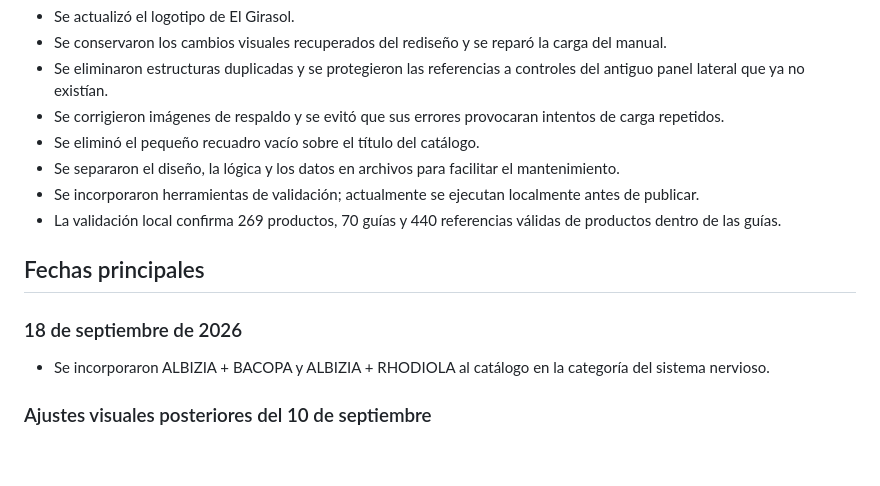
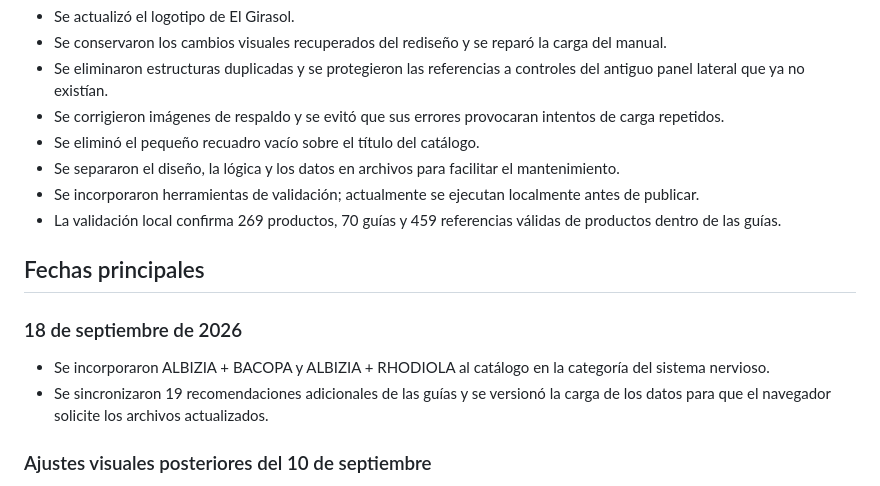
Before and after one commit to jorgevazquez-arch/MANUAL-DE-PRODUCTOS, a Markdown page: CAMBIOS.md, the part around the change. GitHub-like rendering; blank space fills up the shorter version.

Commit message:
Actualizar registro de productos y guías

```diff
--- a/CAMBIOS.md
+++ b/CAMBIOS.md
@@ -54,13 +54,14 @@ Resumen de los cambios publicados desde la primera versión del 16 de julio de 2
 - Se eliminó el pequeño recuadro vacío sobre el título del catálogo.
 - Se separaron el diseño, la lógica y los datos en archivos para facilitar el mantenimiento.
 - Se incorporaron herramientas de validación; actualmente se ejecutan localmente antes de publicar.
-- La validación local confirma 269 productos, 70 guías y 440 referencias válidas de productos dentro de las guías.
+- La validación local confirma 269 productos, 70 guías y 459 referencias válidas de productos dentro de las guías.
 
 ## Fechas principales
 
 ### 18 de septiembre de 2026
 
 - Se incorporaron ALBIZIA + BACOPA y ALBIZIA + RHODIOLA al catálogo en la categoría del sistema nervioso.
+- Se sincronizaron 19 recomendaciones adicionales de las guías y se versionó la carga de los datos para que el navegador solicite los archivos actualizados.
 
 ### Ajustes visuales posteriores del 10 de septiembre
 
```
